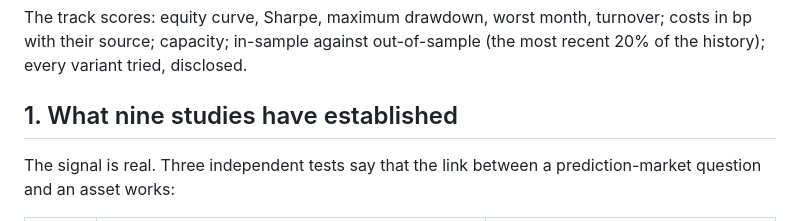
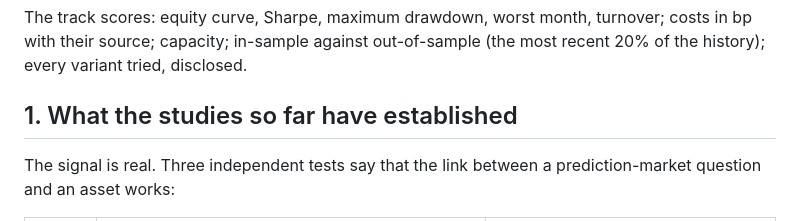
Before and after one commit to theomachado05/polybridge, a Markdown page: research/PARALLEL_BRIEF.md, the part around the change. Drawn GitHub-style.

Commit message:
Parallel brief: heading corrected (eight studies and the link benchmark, not nine)
Co-Authored-By: Claude Fable 5.1 <noreply@anthropic.com>

```diff
--- a/research/PARALLEL_BRIEF.md
+++ b/research/PARALLEL_BRIEF.md
@@ -7,7 +7,7 @@ beats an unfinished larger one. Post the headline numbers to Theo as soon as you
 The track scores: equity curve, Sharpe, maximum drawdown, worst month, turnover; costs in bp with their source;
 capacity; in-sample against out-of-sample (the most recent 20% of the history); every variant tried, disclosed.
 
-## 1. What nine studies have established
+## 1. What the studies so far have established
 
 The signal is real. Three independent tests say that the link between a prediction-market question and an asset
 works:
```
